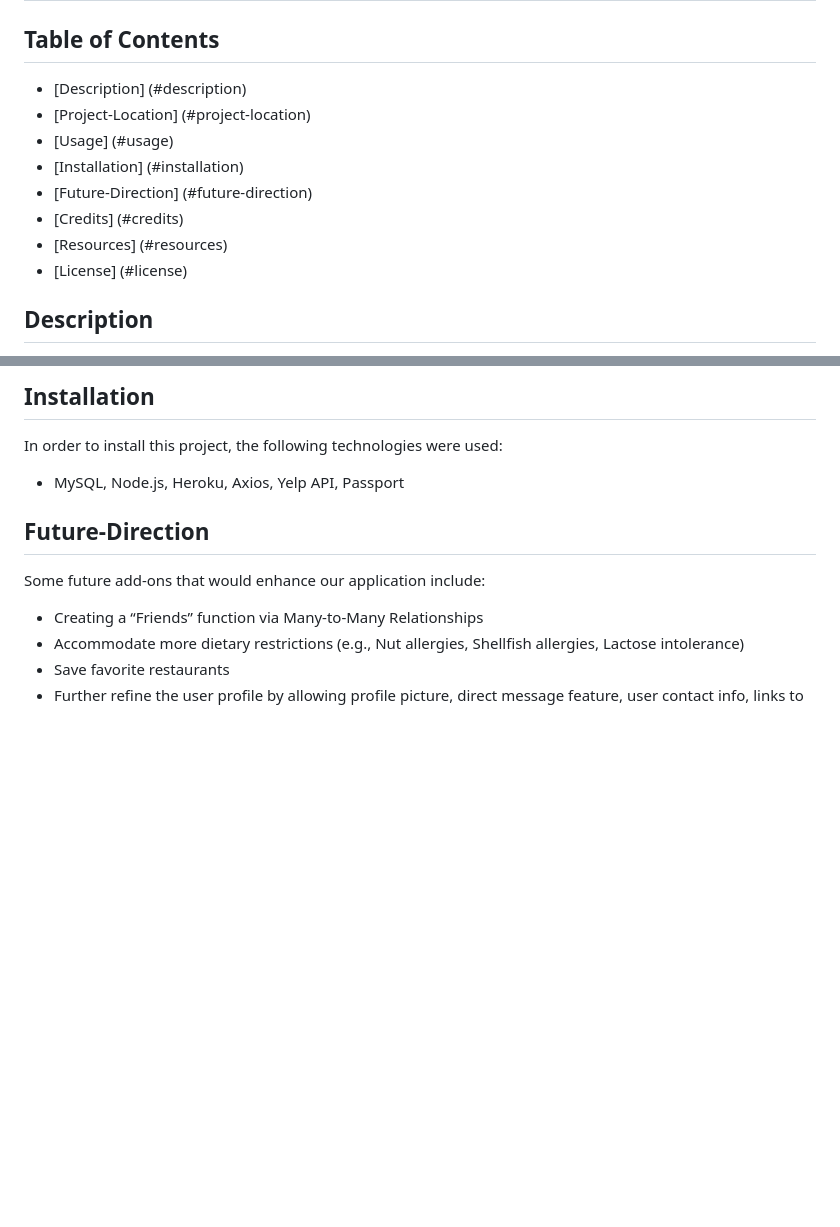
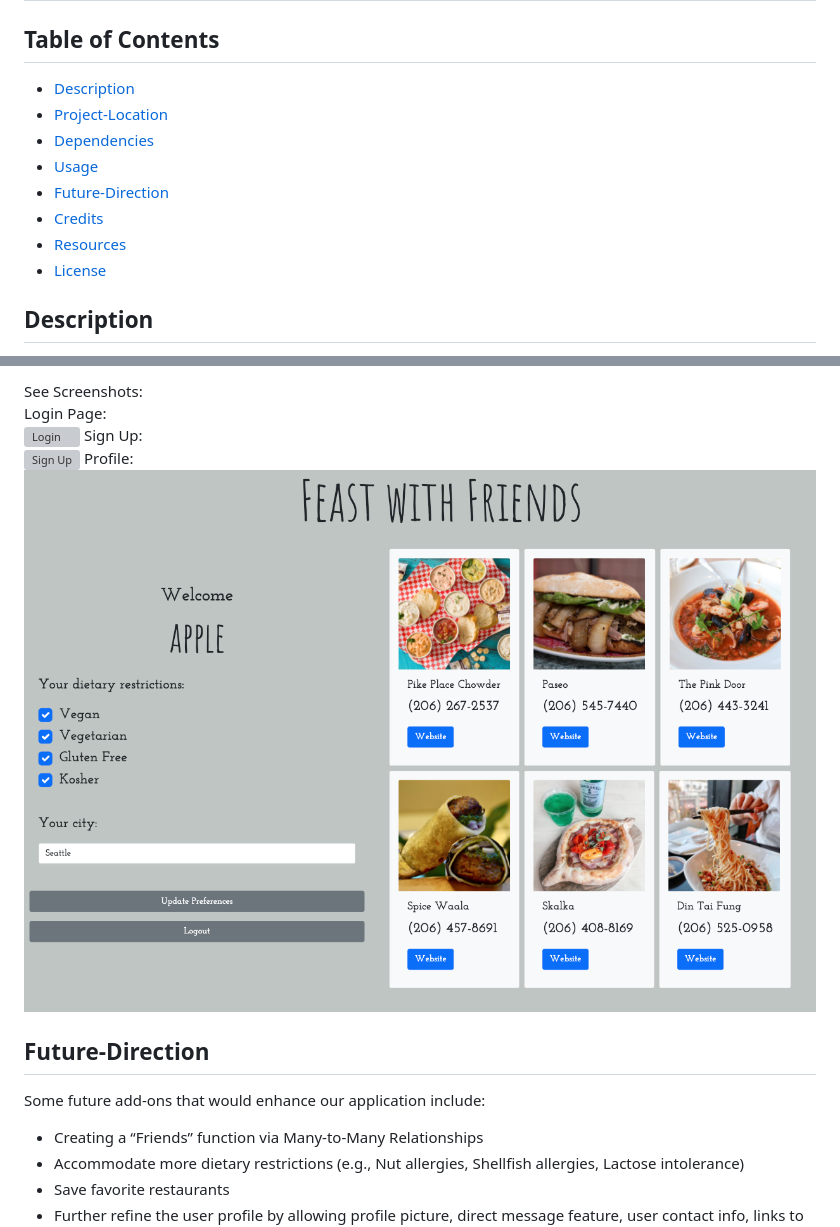
Before and after one commit to laurenb08/feastWithFriends, a Markdown page: README.md, 2 parts joined by grey strips. Rendered like a GitHub page; pictures changed too: assets/profile.png (added); blank space fills up the shorter version; grey boxes are pictures that could not be loaded.

```diff
--- a/README.md
+++ b/README.md
@@ -1,13 +1,13 @@
 # Feast with Friends
 ## Table of Contents
-* [Description] (#description)
-* [Project-Location] (#project-location)
-* [Usage] (#usage)
-* [Installation] (#installation)
-* [Future-Direction] (#future-direction)
-* [Credits] (#credits)
-* [Resources] (#resources)
-* [License] (#license)
+* [Description](#description)
+* [Project-Location](#project-location)
+* [Dependencies](#dependencies)
+* [Usage](#usage)
+* [Future-Direction](#future-direction)
+* [Credits](#credits)
+* [Resources](#resources)
+* [License](#license)
 
 ## Description
 Feast with Friends is a mobile and web application that recommends a list of restaurants that matches the users' dietary restrictions & specified location. Upon securely logging into our application and completing your profile, restaurant suggestions appear along with helpful details such as the restaurant's phone number, website URL, and image.
@@ -39,7 +76,11 @@ THEN I see updated recommendations that reflect my latest preferences
 
-## Installation
-In order to install this project, the following technologies were used:
-- MySQL, Node.js, Heroku, Axios, Yelp API, Passport
+See Screenshots:<br>
+Login Page: <br>
+![Login](./assets/login.png)
+Sign Up: <br>
+![Sign Up](./assets/signup.png)
+Profile: <br>
+![Profile](./assets/profile.png)
 
 ## Future-Direction
 Some future add-ons that would enhance our application include:
```
Also changed, not shown: other parts of README.md (+42 -5 lines), 2 other files.
